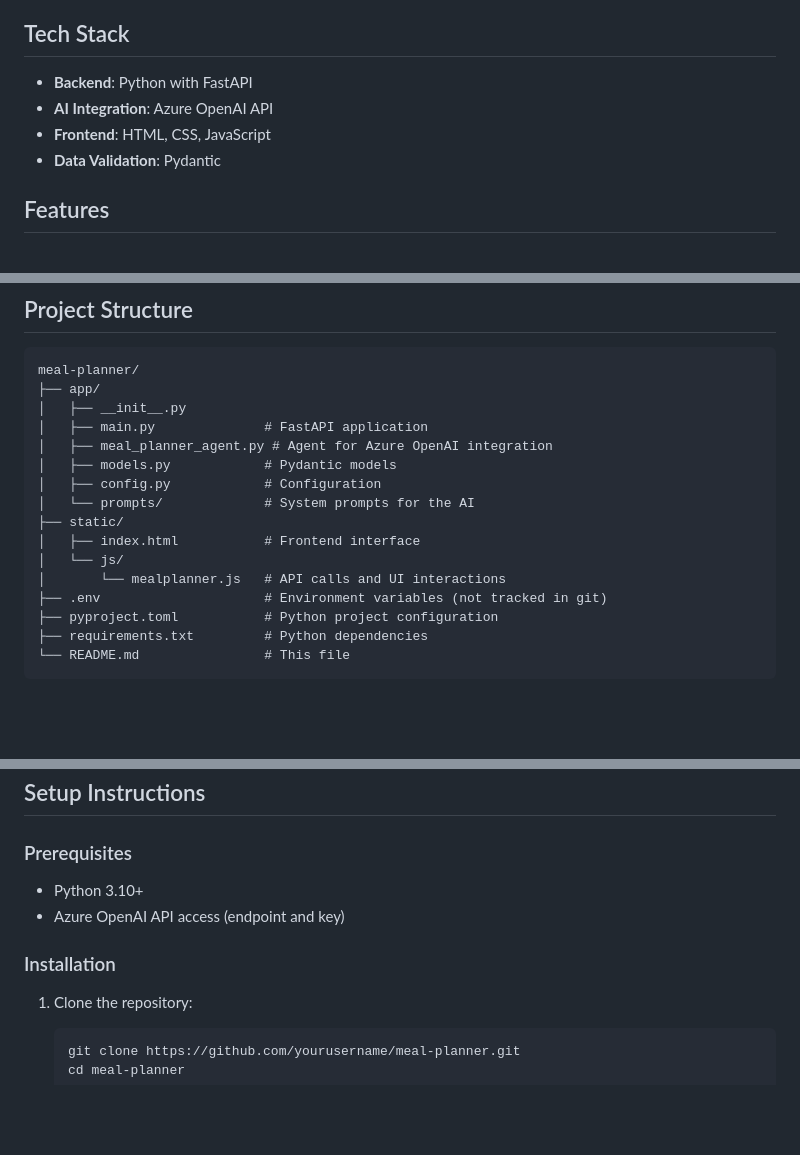
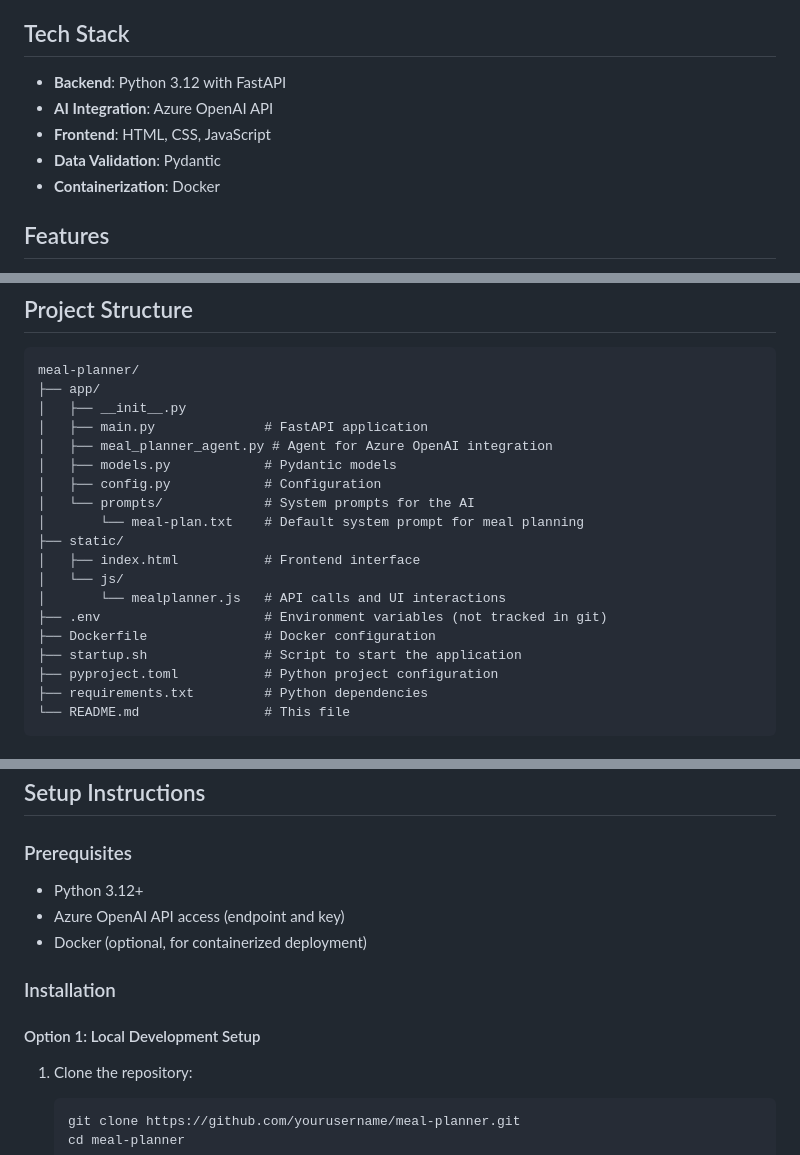
Before and after one commit to niketansrane/meal-planner, a Markdown page: README.md, 3 parts joined by grey strips. GitHub-like rendering; blank space fills up the shorter version.

````diff
--- a/README.md
+++ b/README.md
@@ -4,10 +4,11 @@ A personalized meal planning application powered by Azure OpenAI that generates
 
 ## Tech Stack
 
-- **Backend**: Python with FastAPI
+- **Backend**: Python 3.12 with FastAPI
 - **AI Integration**: Azure OpenAI API
 - **Frontend**: HTML, CSS, JavaScript
 - **Data Validation**: Pydantic
+- **Containerization**: Docker
 
 ## Features
 
@@ -29,11 +30,14 @@ meal-planner/
 │   ├── models.py            # Pydantic models
 │   ├── config.py            # Configuration
 │   └── prompts/             # System prompts for the AI
+│       └── meal-plan.txt    # Default system prompt for meal planning
 ├── static/
 │   ├── index.html           # Frontend interface
 │   └── js/
 │       └── mealplanner.js   # API calls and UI interactions
 ├── .env                     # Environment variables (not tracked in git)
+├── Dockerfile               # Docker configuration
+├── startup.sh               # Script to start the application
 ├── pyproject.toml           # Python project configuration
 ├── requirements.txt         # Python dependencies
 └── README.md                # This file
@@ -51,10 +55,13 @@ meal-planner/
 
 ### Prerequisites
 
-- Python 3.10+
+- Python 3.12+
 - Azure OpenAI API access (endpoint and key)
+- Docker (optional, for containerized deployment)
 
 ### Installation
+
+#### Option 1: Local Development Setup
 
 1. Clone the repository:
    ```bash
````
Also changed, not shown: other parts of README.md (+44 -7 lines).
